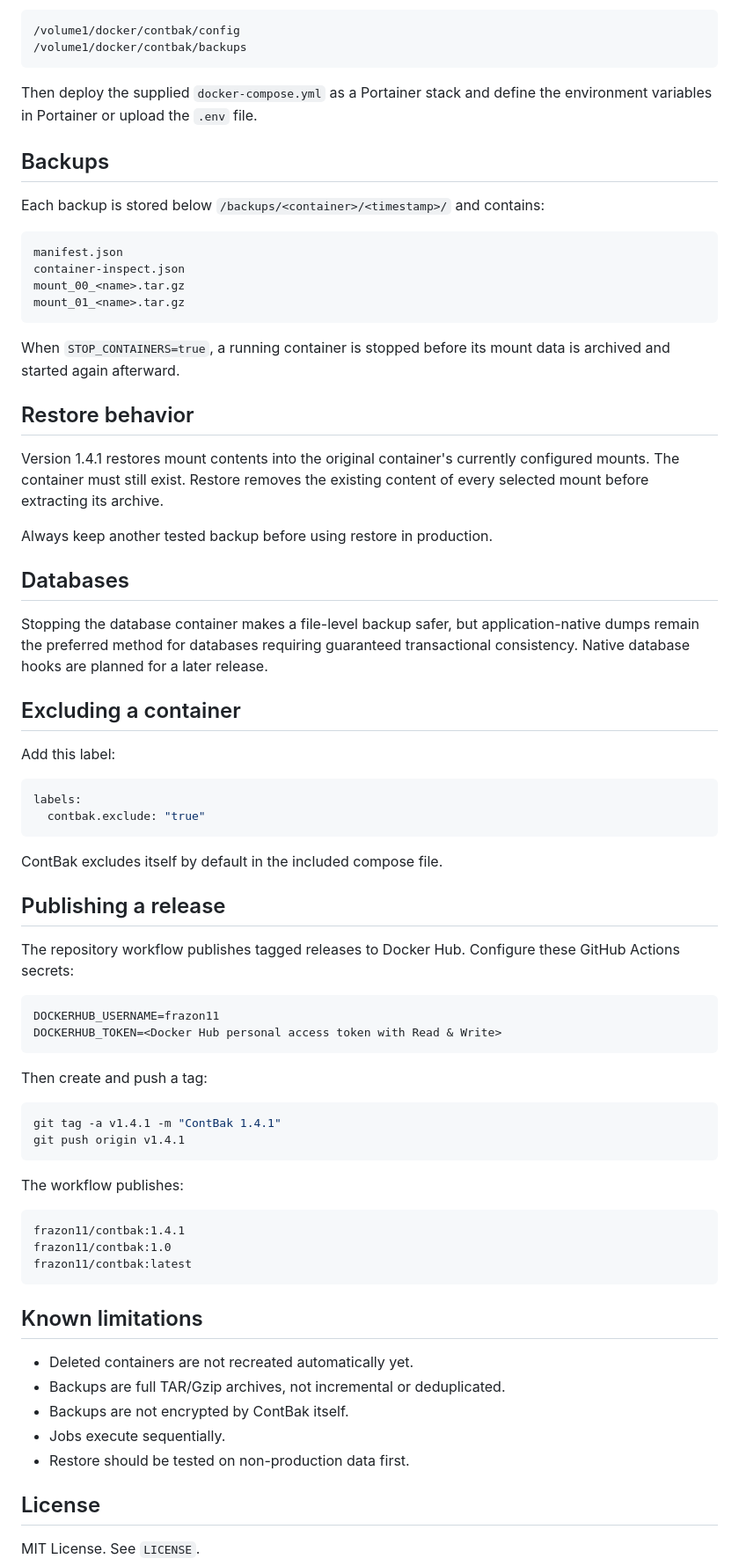
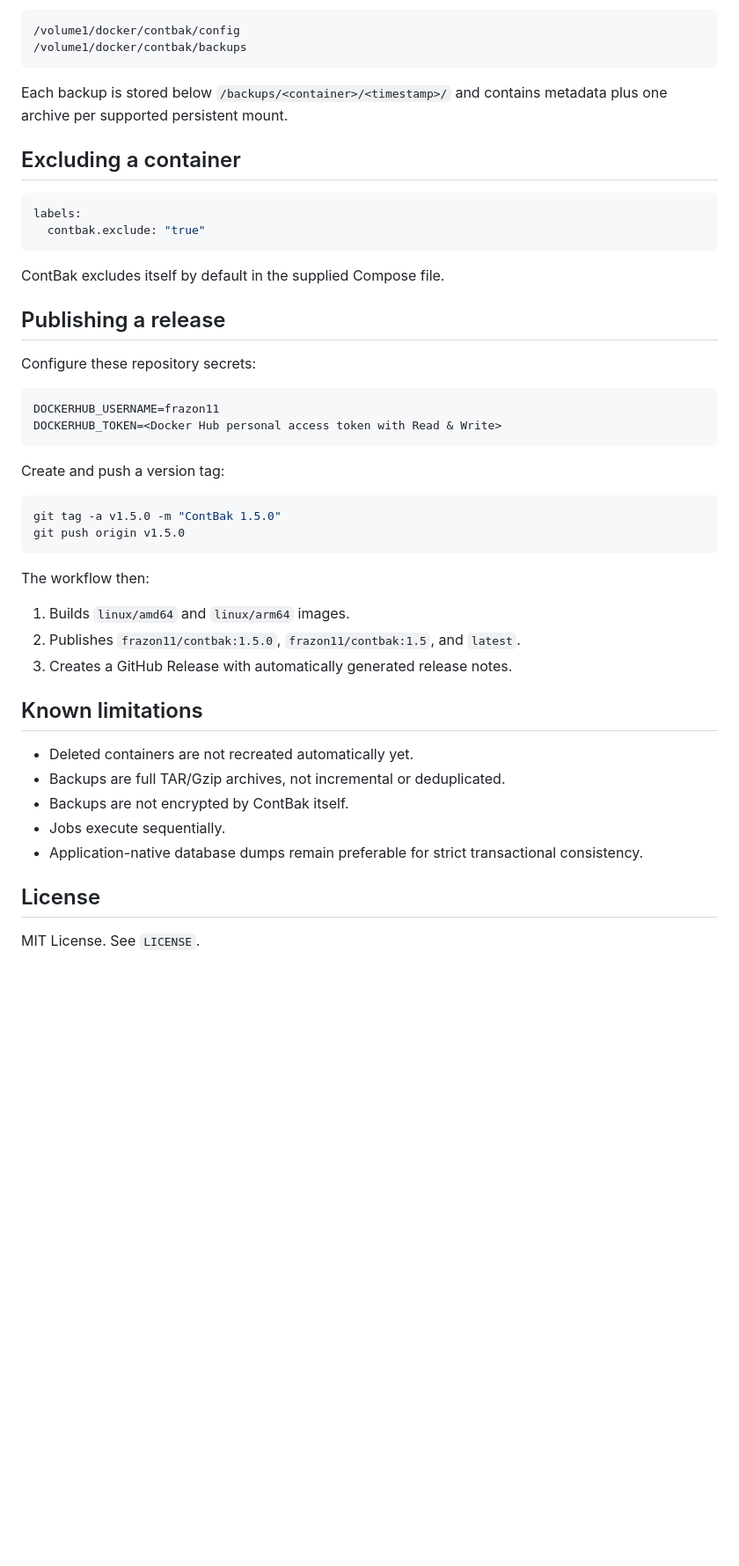
Before and after one commit to frazon11/ContBak, a Markdown page: README.md, the part around one of its changes. Shown at 88% size. GitHub-like rendering; blank space fills up the shorter version.

Commit message:
Update README badges and ContBak 1.5.0 documentation

````diff
--- a/README.md
+++ b/README.md
@@ -62,65 +73,38 @@ Create the host directories first:
 /volume1/docker/contbak/backups
 ```
 
-Then deploy the supplied `docker-compose.yml` as a Portainer stack and define the environment variables in Portainer or upload the `.env` file.
-
-## Backups
-
-Each backup is stored below `/backups/<container>/<timestamp>/` and contains:
-
-```text
-manifest.json
-container-inspect.json
-mount_00_<name>.tar.gz
-mount_01_<name>.tar.gz
-```
-
-When `STOP_CONTAINERS=true`, a running container is stopped before its mount data is archived and started again afterward.
-
-## Restore behavior
-
-Version 1.4.1 restores mount contents into the original container's currently configured mounts. The container must still exist. Restore removes the existing content of every selected mount before extracting its archive.
-
-Always keep another tested backup before using restore in production.
-
-## Databases
-
-Stopping the database container makes a file-level backup safer, but application-native dumps remain the preferred method for databases requiring guaranteed transactional consistency. Native database hooks are planned for a later release.
+Each backup is stored below `/backups/<container>/<timestamp>/` and contains metadata plus one archive per supported persistent mount.
 
 ## Excluding a container
-
-Add this label:
 
 ```yaml
 labels:
   contbak.exclude: "true"
 ```
 
-ContBak excludes itself by default in the included compose file.
+ContBak excludes itself by default in the supplied Compose file.
 
 ## Publishing a release
 
-The repository workflow publishes tagged releases to Docker Hub. Configure these GitHub Actions secrets:
+Configure these repository secrets:
 
 ```text
 DOCKERHUB_USERNAME=frazon11
 DOCKERHUB_TOKEN=<Docker Hub personal access token with Read & Write>
 ```
 
-Then create and push a tag:
+Create and push a version tag:
 
 ```bash
-git tag -a v1.4.1 -m "ContBak 1.4.1"
-git push origin v1.4.1
+git tag -a v1.5.0 -m "ContBak 1.5.0"
+git push origin v1.5.0
 ```
 
-The workflow publishes:
+The workflow then:
 
-```text
-frazon11/contbak:1.4.1
-frazon11/contbak:1.0
-frazon11/contbak:latest
-```
+1. Builds `linux/amd64` and `linux/arm64` images.
+2. Publishes `frazon11/contbak:1.5.0`, `frazon11/contbak:1.5`, and `latest`.
+3. Creates a GitHub Release with automatically generated release notes.
 
 ## Known limitations
 
@@ -128,7 +112,7 @@ frazon11/contbak:latest
 - Backups are full TAR/Gzip archives, not incremental or deduplicated.
 - Backups are not encrypted by ContBak itself.
 - Jobs execute sequentially.
-- Restore should be tested on non-production data first.
+- Application-native database dumps remain preferable for strict transactional consistency.
 
 ## License
 
````
Also changed, not shown: other parts of README.md (+27 -16 lines).
